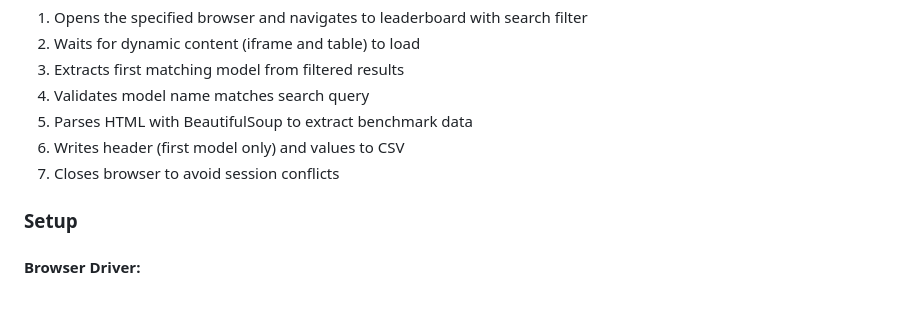
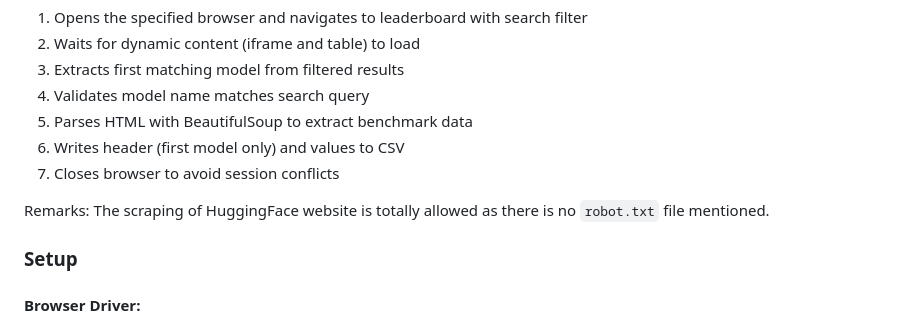
Before and after one commit to dhub100/CIP_HS2025_205, a Markdown page: README.md, the part around the change. Drawn GitHub-style; blank space fills up the shorter version.

Commit message:
update: mention of robot.txt for legal issue

```diff
--- a/README.md
+++ b/README.md
@@ -33,6 +33,8 @@ This class-based scraper extracts benchmark data for LLM models from the [Huggin
 5. Parses HTML with BeautifulSoup to extract benchmark data
 6. Writes header (first model only) and values to CSV
 7. Closes browser to avoid session conflicts
+
+Remarks: The scraping of HuggingFace website is totally allowed as there is no `robot.txt` file mentioned.
 
 ### Setup
 
```
